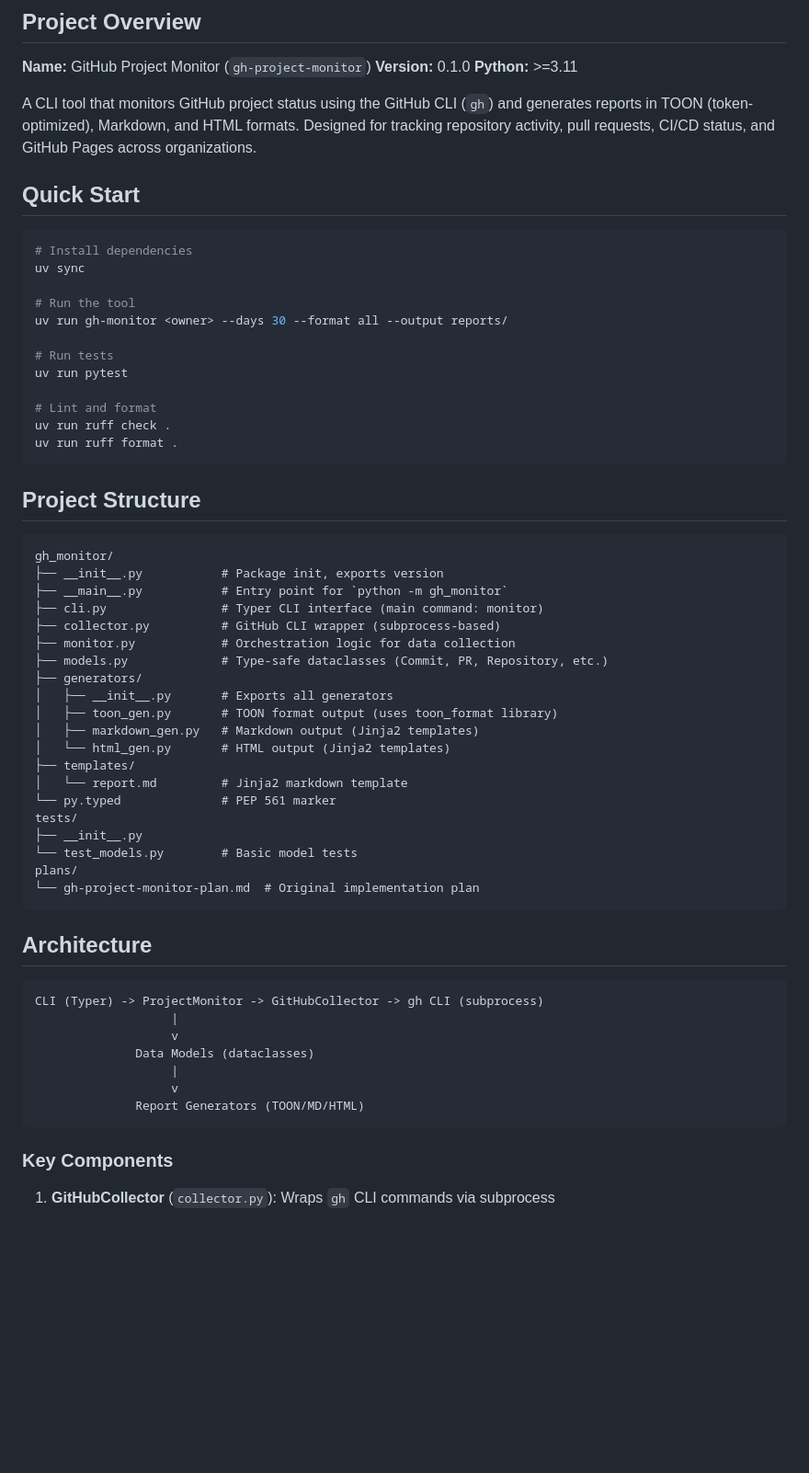
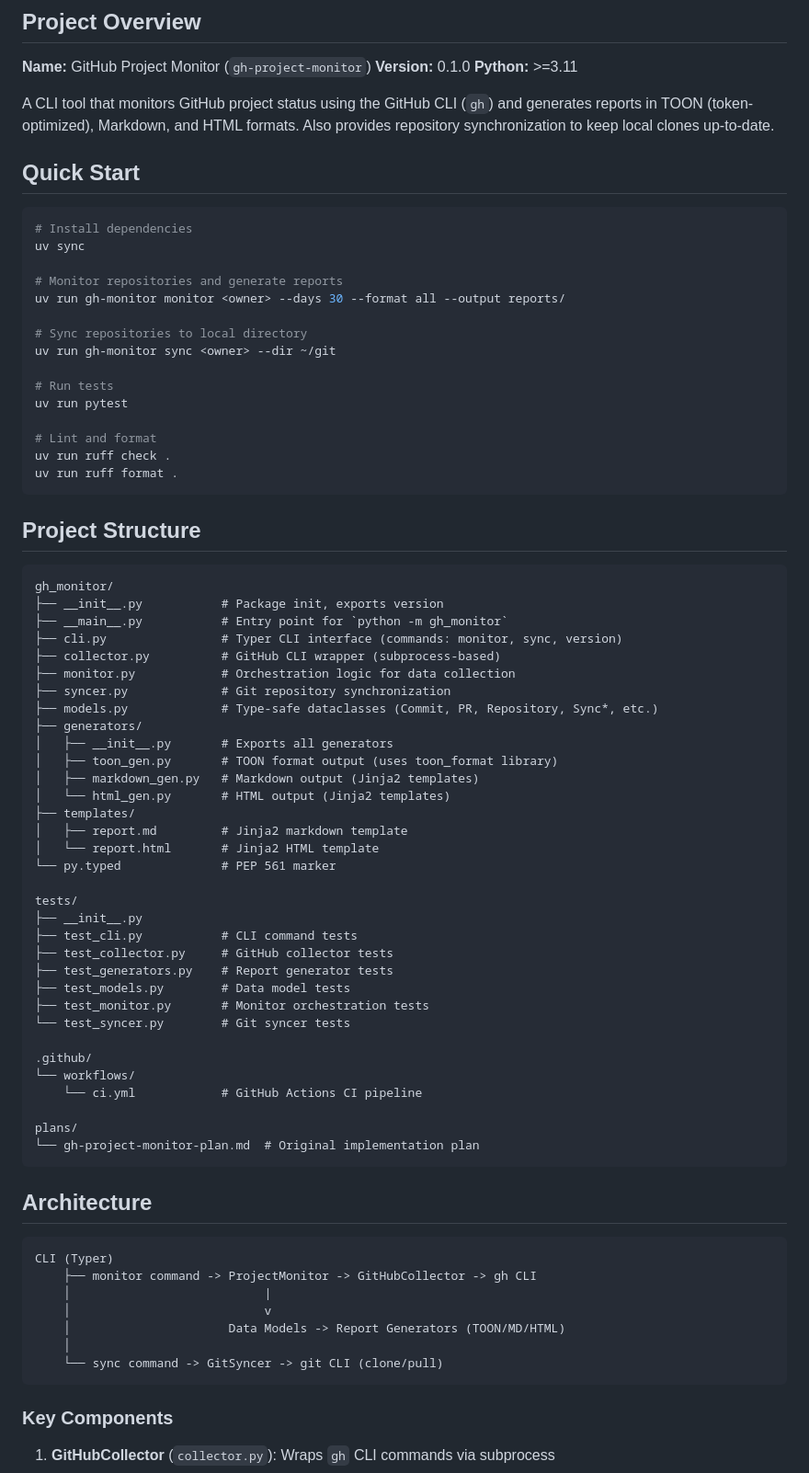
Before and after one commit to mojzis/projects, a Markdown page: CLAUDE.md, the part around one of its changes. Shown at 92% size. Drawn GitHub-style; blank space fills up the shorter version.

````diff
--- a/CLAUDE.md
+++ b/CLAUDE.md
@@ -6,7 +6,7 @@
 **Version:** 0.1.0
 **Python:** >=3.11
 
-A CLI tool that monitors GitHub project status using the GitHub CLI (`gh`) and generates reports in TOON (token-optimized), Markdown, and HTML formats. Designed for tracking repository activity, pull requests, CI/CD status, and GitHub Pages across organizations.
+A CLI tool that monitors GitHub project status using the GitHub CLI (`gh`) and generates reports in TOON (token-optimized), Markdown, and HTML formats. Also provides repository synchronization to keep local clones up-to-date.
 
 ## Quick Start
 
@@ -14,8 +14,11 @@ A CLI tool that monitors GitHub project status using the GitHub CLI (`gh`) and g
 # Install dependencies
 uv sync
 
-# Run the tool
-uv run gh-monitor <owner> --days 30 --format all --output reports/
+# Monitor repositories and generate reports
+uv run gh-monitor monitor <owner> --days 30 --format all --output reports/
+
+# Sync repositories to local directory
+uv run gh-monitor sync <owner> --dir ~/git
 
 # Run tests
 uv run pytest
@@ -31,21 +34,34 @@ uv run ruff format .
 gh_monitor/
 ├── __init__.py           # Package init, exports version
 ├── __main__.py           # Entry point for `python -m gh_monitor`
-├── cli.py                # Typer CLI interface (main command: monitor)
+├── cli.py                # Typer CLI interface (commands: monitor, sync, version)
 ├── collector.py          # GitHub CLI wrapper (subprocess-based)
 ├── monitor.py            # Orchestration logic for data collection
-├── models.py             # Type-safe dataclasses (Commit, PR, Repository, etc.)
+├── syncer.py             # Git repository synchronization
+├── models.py             # Type-safe dataclasses (Commit, PR, Repository, Sync*, etc.)
 ├── generators/
 │   ├── __init__.py       # Exports all generators
 │   ├── toon_gen.py       # TOON format output (uses toon_format library)
 │   ├── markdown_gen.py   # Markdown output (Jinja2 templates)
 │   └── html_gen.py       # HTML output (Jinja2 templates)
 ├── templates/
-│   └── report.md         # Jinja2 markdown template
+│   ├── report.md         # Jinja2 markdown template
+│   └── report.html       # Jinja2 HTML template
 └── py.typed              # PEP 561 marker
+
 tests/
 ├── __init__.py
-└── test_models.py        # Basic model tests
+├── test_cli.py           # CLI command tests
+├── test_collector.py     # GitHub collector tests
+├── test_generators.py    # Report generator tests
+├── test_models.py        # Data model tests
+├── test_monitor.py       # Monitor orchestration tests
+└── test_syncer.py        # Git syncer tests
+
+.github/
+└── workflows/
+    └── ci.yml            # GitHub Actions CI pipeline
+
 plans/
 └── gh-project-monitor-plan.md  # Original implementation plan
 ```
@@ -53,13 +69,13 @@ plans/
 ## Architecture
 
 ```
-CLI (Typer) -> ProjectMonitor -> GitHubCollector -> gh CLI (subprocess)
-                   |
-                   v
-              Data Models (dataclasses)
-                   |
-                   v
-              Report Generators (TOON/MD/HTML)
+CLI (Typer)
+    ├── monitor command -> ProjectMonitor -> GitHubCollector -> gh CLI
+    │                           |
+    │                           v
+    │                      Data Models -> Report Generators (TOON/MD/HTML)
+    │
+    └── sync command -> GitSyncer -> git CLI (clone/pull)
 ```
 
 ### Key Components
````
Also changed, not shown: other parts of CLAUDE.md (+75 -71 lines).
